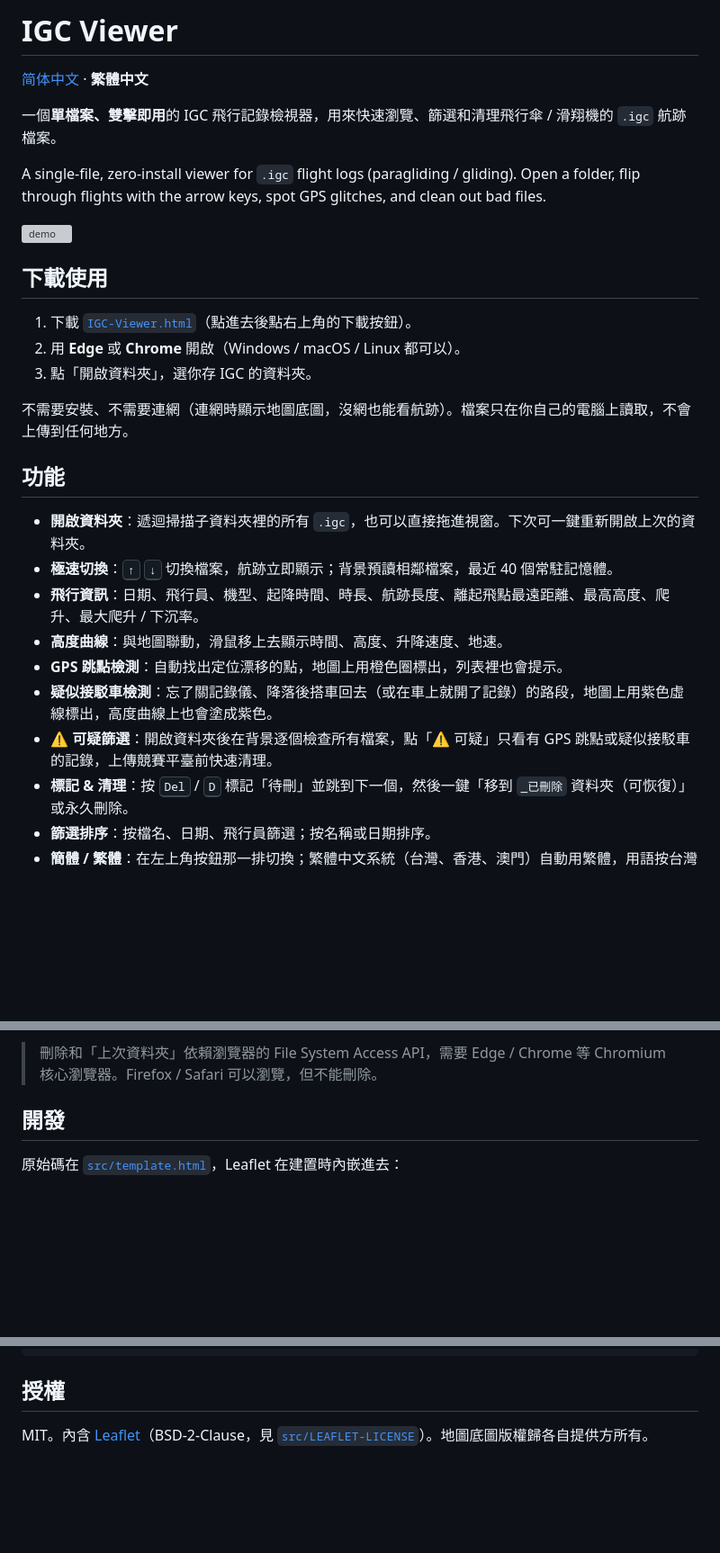
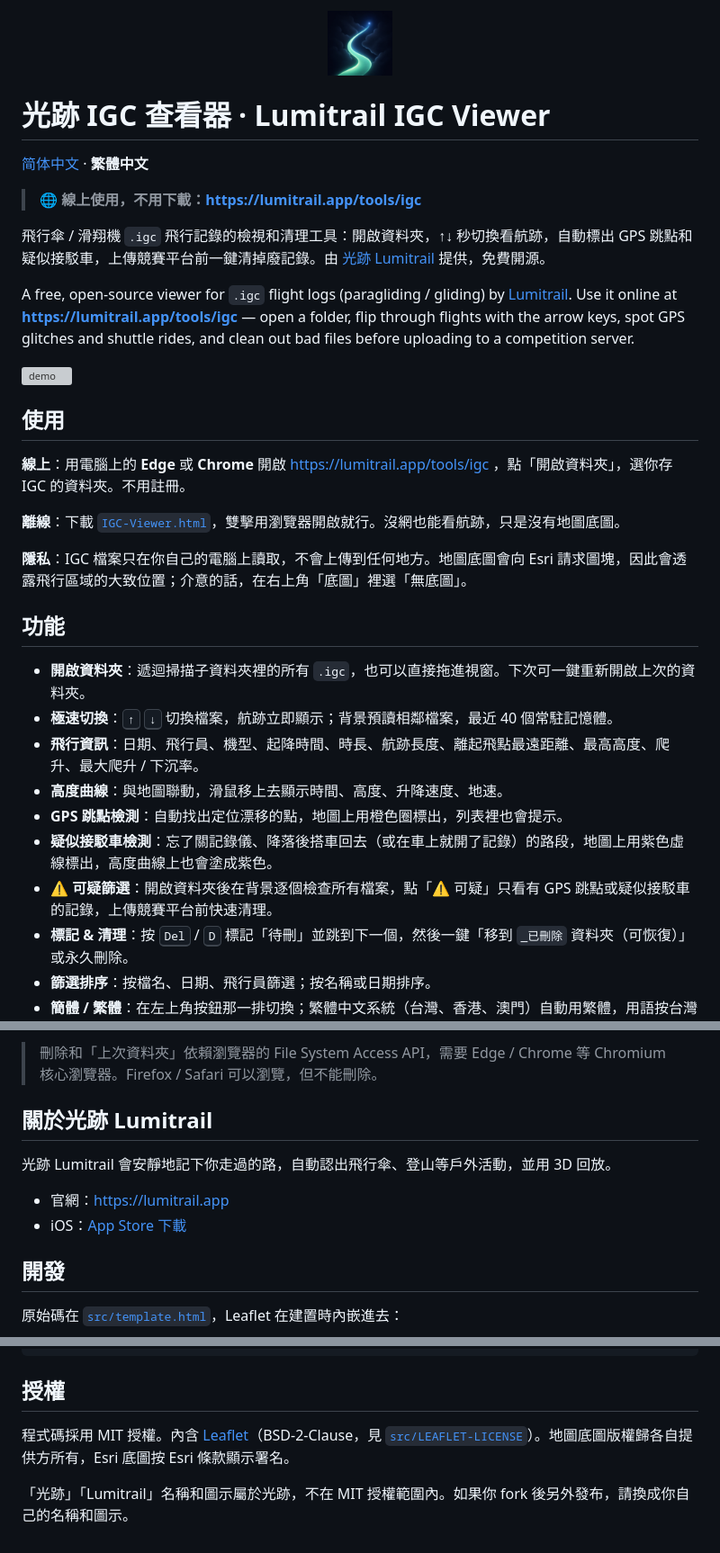
Before and after one commit to weidays/igc-viewer, a Markdown page: README.zh-Hant.md, 3 parts joined by grey strips. Shown at 90% size. GitHub-like rendering; pictures changed too: src/lumitrail-icon.png (added); blank space fills up the shorter version; grey boxes are pictures that could not be loaded.

```diff
--- a/README.zh-Hant.md
+++ b/README.zh-Hant.md
@@ -1,21 +1,25 @@
 <!-- 本檔由 tools/gen_hant.py 從 README.md 自動產生，請修改 README.md 後重新執行 -->
-# IGC Viewer
+<p align="center"><img src="src/lumitrail-icon.png" width="72" alt="光跡 Lumitrail"></p>
+
+# 光跡 IGC 查看器 · Lumitrail IGC Viewer
 
 [简体中文](README.md) · **繁體中文**
 
-一個**單檔案、雙擊即用**的 IGC 飛行記錄檢視器，用來快速瀏覽、篩選和清理飛行傘 / 滑翔機的 `.igc` 航跡檔案。
+> 🌐 **線上使用，不用下載：https://lumitrail.app/tools/igc**
 
-A single-file, zero-install viewer for `.igc` flight logs (paragliding / gliding). Open a folder, flip through flights with the arrow keys, spot GPS glitches, and clean out bad files.
+飛行傘 / 滑翔機 `.igc` 飛行記錄的檢視和清理工具：開啟資料夾，↑↓ 秒切換看航跡，自動標出 GPS 跳點和疑似接駁車，上傳競賽平台前一鍵清掉廢記錄。由 [光跡 Lumitrail](https://lumitrail.app) 提供，免費開源。
+
+A free, open-source viewer for `.igc` flight logs (paragliding / gliding) by [Lumitrail](https://lumitrail.app). Use it online at **https://lumitrail.app/tools/igc** — open a folder, flip through flights with the arrow keys, spot GPS glitches and shuttle rides, and clean out bad files before uploading to a competition server.
 
 ![demo](docs/demo.gif)
 
-## 下載使用
+## 使用
 
-1. 下載 [`IGC-Viewer.html`](IGC-Viewer.html)（點進去後點右上角的下載按鈕）。
-2. 用 **Edge** 或 **Chrome** 開啟（Windows / macOS / Linux 都可以）。
-3. 點「開啟資料夾」，選你存 IGC 的資料夾。
+**線上**：用電腦上的 **Edge** 或 **Chrome** 開啟 https://lumitrail.app/tools/igc ，點「開啟資料夾」，選你存 IGC 的資料夾。不用註冊。
 
-不需要安裝、不需要連網（連網時顯示地圖底圖，沒網也能看航跡）。檔案只在你自己的電腦上讀取，不會上傳到任何地方。
+**離線**：下載 [`IGC-Viewer.html`](https://github.com/weidays/igc-viewer/releases/latest/download/IGC-Viewer.html)，雙擊用瀏覽器開啟就行。沒網也能看航跡，只是沒有地圖底圖。
+
+**隱私**：IGC 檔案只在你自己的電腦上讀取，不會上傳到任何地方。地圖底圖會向 Esri 請求圖塊，因此會透露飛行區域的大致位置；介意的話，在右上角「底圖」裡選「無底圖」。
 
 ## 功能
 
@@ -25,7 +29,7 @@ A single-file, zero-install viewer for `.igc` flight logs (paragliding / gliding
 - **高度曲線**：與地圖聯動，滑鼠移上去顯示時間、高度、升降速度、地速。
 - **GPS 跳點檢測**：自動找出定位漂移的點，地圖上用橙色圈標出，列表裡也會提示。
 - **疑似接駁車檢測**：忘了關記錄儀、降落後搭車回去（或在車上就開了記錄）的路段，地圖上用紫色虛線標出，高度曲線上也會塗成紫色。
-- **⚠ 可疑篩選**：開啟資料夾後在背景逐個檢查所有檔案，點「⚠ 可疑」只看有 GPS 跳點或疑似接駁車的記錄，上傳競賽平臺前快速清理。
+- **⚠ 可疑篩選**：開啟資料夾後在背景逐個檢查所有檔案，點「⚠ 可疑」只看有 GPS 跳點或疑似接駁車的記錄，上傳競賽平台前快速清理。
 - **標記 & 清理**：按 <kbd>Del</kbd> / <kbd>D</kbd> 標記「待刪」並跳到下一個，然後一鍵「移到 `_已刪除` 資料夾（可恢復）」或永久刪除。
 - **篩選排序**：按檔名、日期、飛行員篩選；按名稱或日期排序。
 - **簡體 / 繁體**：在左上角按鈕那一排切換；繁體中文系統（台灣、香港、澳門）自動用繁體，用語按台灣習慣（檔案、資料夾…）。檔名、飛行員名等你自己的資料保持原樣。
@@ -41,6 +45,13 @@ A single-file, zero-install viewer for `.igc` flight logs (paragliding / gliding
 > 接駁車檢測靠速度、爬升和是否盤旋來判斷，針對飛行傘調過參數：不盤旋卻持續爬升 6 分鐘以上（車上山路），或高度不變、快速移動 3 分鐘以上（車走平路）才會標出。山脊上來回飛不會被誤判；太短或很慢很繞的車程可能識別不到。滑翔機（固定翼）記錄可能誤報。
 
 > 刪除和「上次資料夾」依賴瀏覽器的 File System Access API，需要 Edge / Chrome 等 Chromium 核心瀏覽器。Firefox / Safari 可以瀏覽，但不能刪除。
+
+## 關於光跡 Lumitrail
+
+光跡 Lumitrail 會安靜地記下你走過的路，自動認出飛行傘、登山等戶外活動，並用 3D 回放。
+
+- 官網：https://lumitrail.app
+- iOS：[App Store 下載](https://apps.apple.com/app/id6784893459)
 
 ## 開發
 
@@ -66,4 +77,6 @@ node record.mjs github.com/weidays/igc-viewer hant   # 繁體版 → out/promo-h
 
 ## 授權
 
-MIT。內含 [Leaflet](https://leafletjs.com)（BSD-2-Clause，見 [`src/LEAFLET-LICENSE`](src/LEAFLET-LICENSE)）。地圖底圖版權歸各自提供方所有。
+程式碼採用 MIT 授權。內含 [Leaflet](https://leafletjs.com)（BSD-2-Clause，見 [`src/LEAFLET-LICENSE`](src/LEAFLET-LICENSE)）。地圖底圖版權歸各自提供方所有，Esri 底圖按 Esri 條款顯示署名。
+
+「光跡」「Lumitrail」名稱和圖示屬於光跡，不在 MIT 授權範圍內。如果你 fork 後另外發布，請換成你自己的名稱和圖示。
```
Also changed, not shown: README.md (+22 -9 lines), 5 other files.
